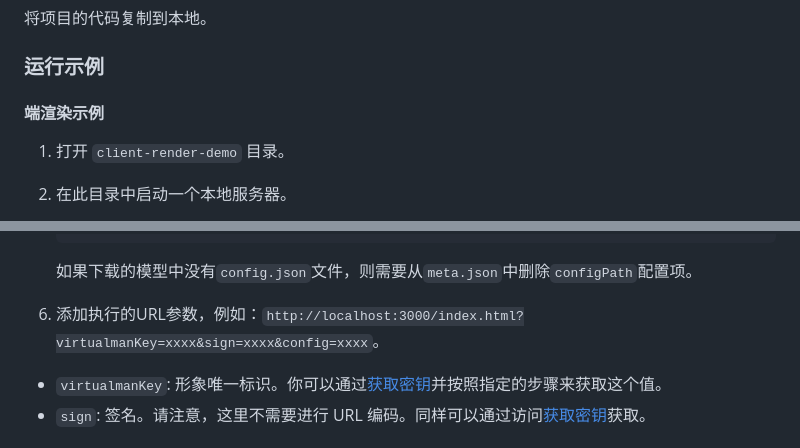
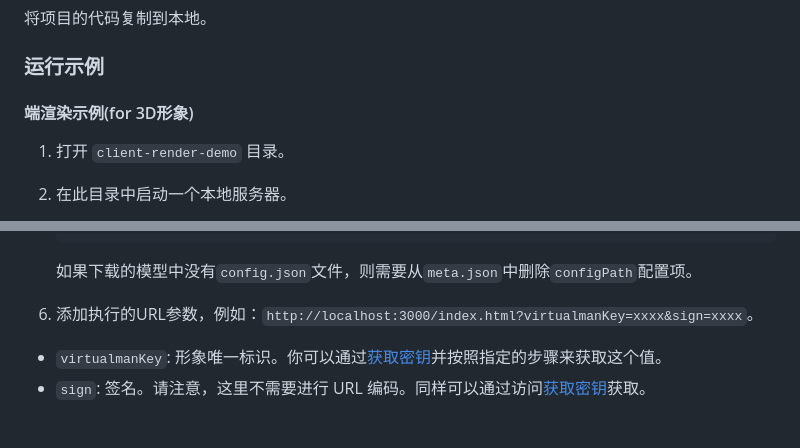
Before and after one commit to TencentCloud/virtualman-render-demo, a Markdown page: README.zh-CN.md, 2 parts joined by grey strips. GitHub-like rendering.

````diff
--- a/README.zh-CN.md
+++ b/README.zh-CN.md
@@ -23,7 +23,7 @@ chrome浏览器。
 
 ### 运行示例
 
-#### 端渲染示例
+#### 端渲染示例(for 3D形象)
 
 1. 打开 `client-render-demo` 目录。
 2. 在此目录中启动一个本地服务器。
@@ -56,7 +56,7 @@ chrome浏览器。
     }
     ```
     如果下载的模型中没有`config.json`文件，则需要从`meta.json`中删除`configPath`配置项。
-6. 添加执行的URL参数，例如：`http://localhost:3000/index.html?virtualmanKey=xxxx&sign=xxxx&config=xxxx`。
+6. 添加执行的URL参数，例如：`http://localhost:3000/index.html?virtualmanKey=xxxx&sign=xxxx`。
  - `virtualmanKey`: 形象唯一标识。你可以通过[获取密钥](https://cloud.tencent.com/document/product/1240/104050#2e81fe93-d83f-4d22-b916-5d1d427d577f)并按照指定的步骤来获取这个值。
  - `sign`: 签名。请注意，这里不需要进行 URL 编码。同样可以通过访问[获取密钥](https://cloud.tencent.com/document/product/1240/104050#2e81fe93-d83f-4d22-b916-5d1d427d577f)获取。
 
````
Also changed, not shown: README.md (+2 -2 lines).
